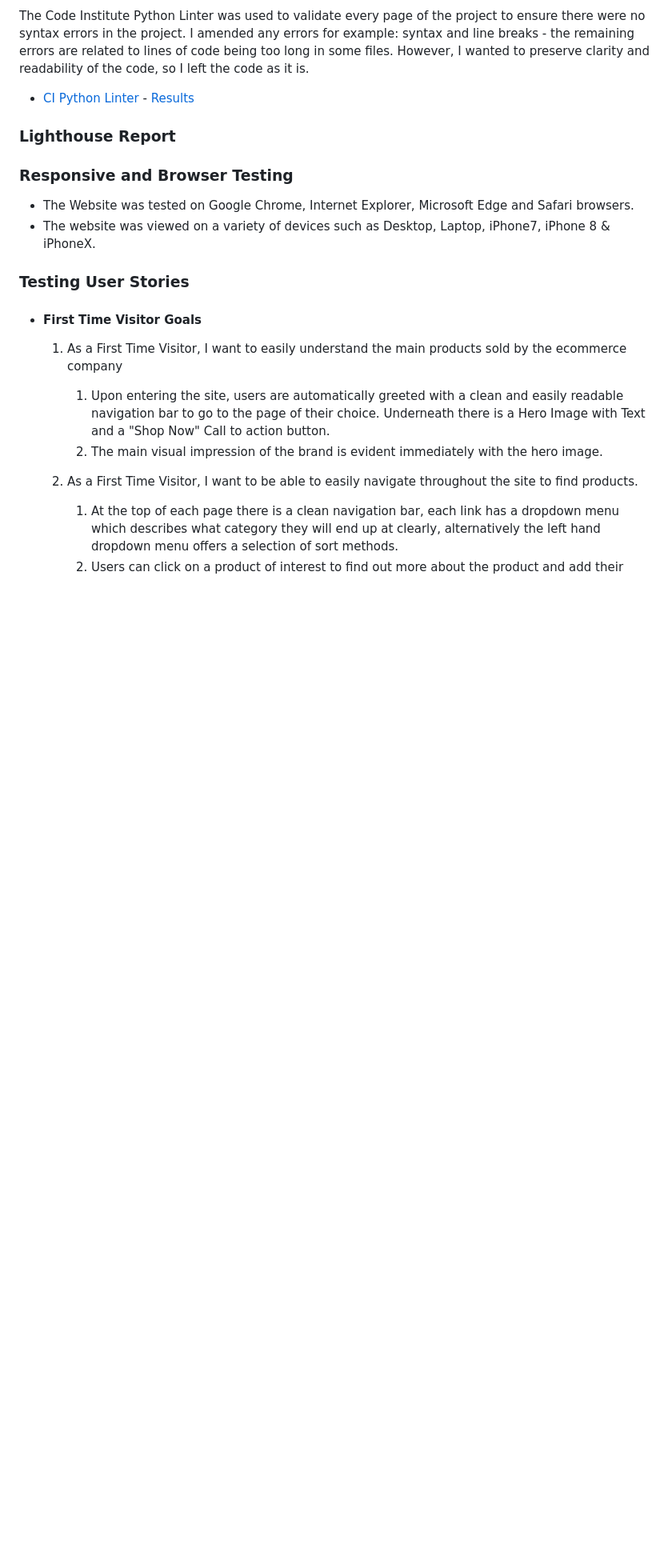
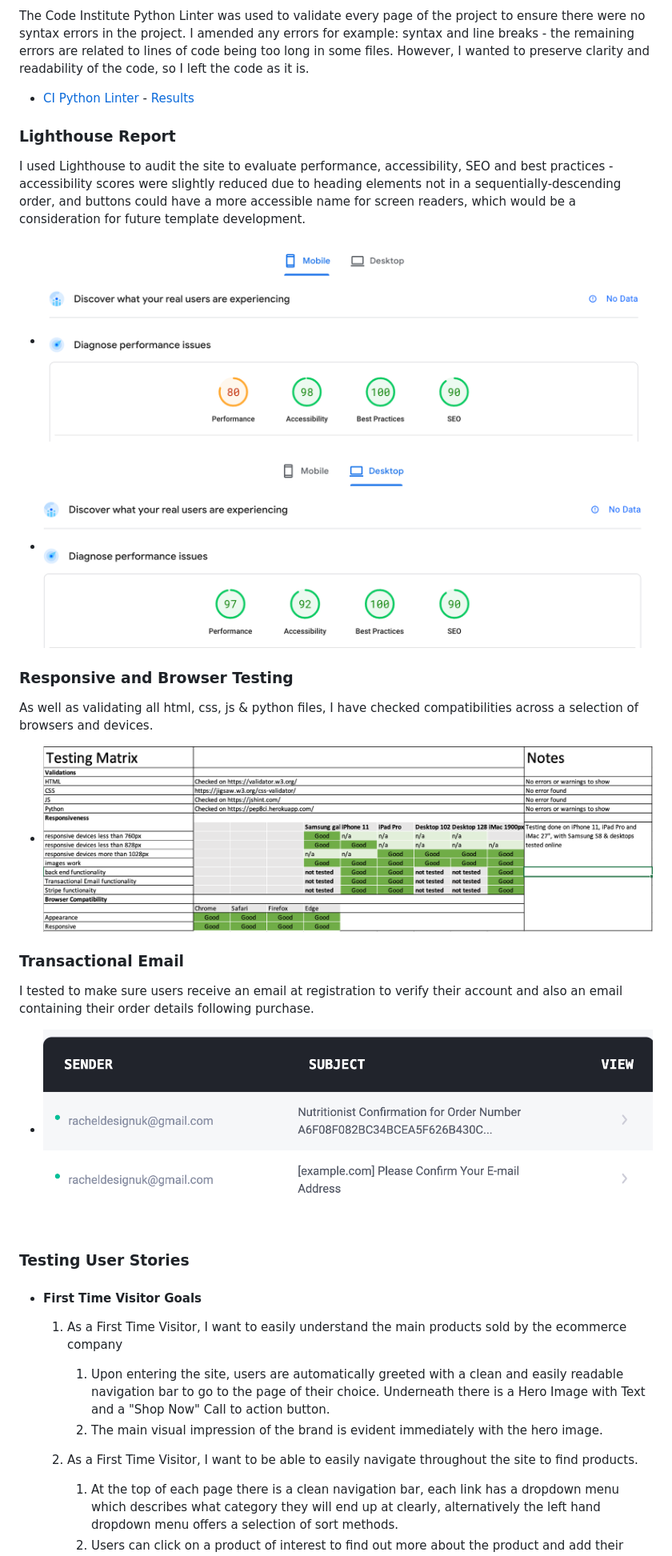
Before and after one commit to RachelFurlong-dev/nutritionist-m4, a Markdown page: TESTING.md, the part around one of its changes. Shown at 80% size. Rendered like a GitHub page; pictures changed too: media/browser-test.png (added), media/lighthouse-desktop.png (added), media/lighthouse-mobile.png (added); blank space fills up the shorter version.

Commit message:
Add lighthouse and browser testing evidence

```diff
--- a/TESTING.md
+++ b/TESTING.md
@@ -45,10 +46,22 @@ The Code Institute Python Linter was used to validate every page of the project
 
 ### Lighthouse Report
 
+I used Lighthouse to audit the site to evaluate performance, accessibility, SEO and best practices - accessibility scores were slightly reduced due to heading elements not in a sequentially-descending order, and buttons could have a more accessible name for screen readers, which would be a consideration for future template development.
+
+- <img src="media/lighthouse-mobile.png">
+- <img src="media/lighthouse-desktop.png">
+
 ### Responsive and Browser Testing
 
--   The Website was tested on Google Chrome, Internet Explorer, Microsoft Edge and Safari browsers.
--   The website was viewed on a variety of devices such as Desktop, Laptop, iPhone7, iPhone 8 & iPhoneX.
+As well as validating all html, css, js & python files, I have checked compatibilities across a selection of browsers and devices.
+
+- <img src="media/browser-test.png">
+
+### Transactional Email
+
+I tested to make sure users receive an email at registration to verify their account and also an email containing their order details following purchase.
+
+- <img src="media/transactional_email.png">
 
 ### Testing User Stories
 
```
Also changed, not shown: other parts of TESTING.md (+1 -0 lines).
